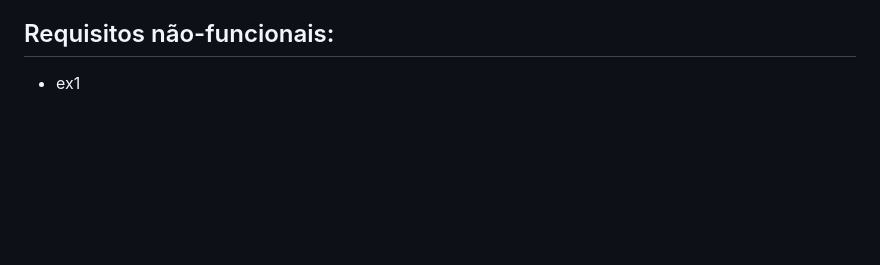
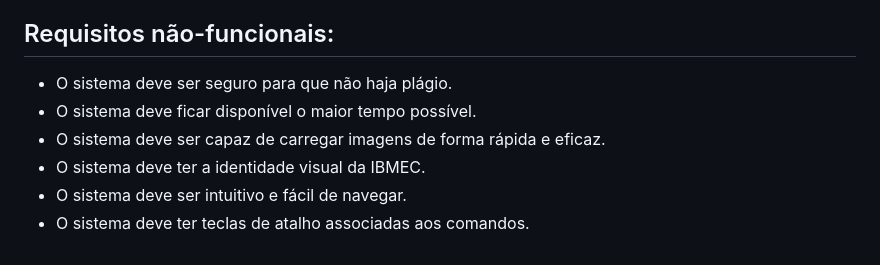
Before and after one commit to Eduardo-Peruzzo/BackStart, a Markdown page: README.md, the part around the change. Rendered like a GitHub page; blank space fills up the shorter version.

Commit message:
ATT Requisitos não-funcionais

```diff
--- a/README.md
+++ b/README.md
@@ -42,4 +42,9 @@ Utilizando essa ferramenta para planejar o projeto dos portfólios do IBMEC, as
 
 
 ## Requisitos não-funcionais:
-- ex1
+- O sistema deve ser seguro para que não haja plágio.
+- O sistema deve ficar disponível o maior tempo possível.
+- O sistema deve ser capaz de carregar imagens de forma rápida e eficaz.
+- O sistema deve ter a identidade visual da IBMEC.
+- O sistema deve ser intuitivo e fácil de navegar.
+- O sistema deve ter teclas de atalho associadas aos comandos.
```
